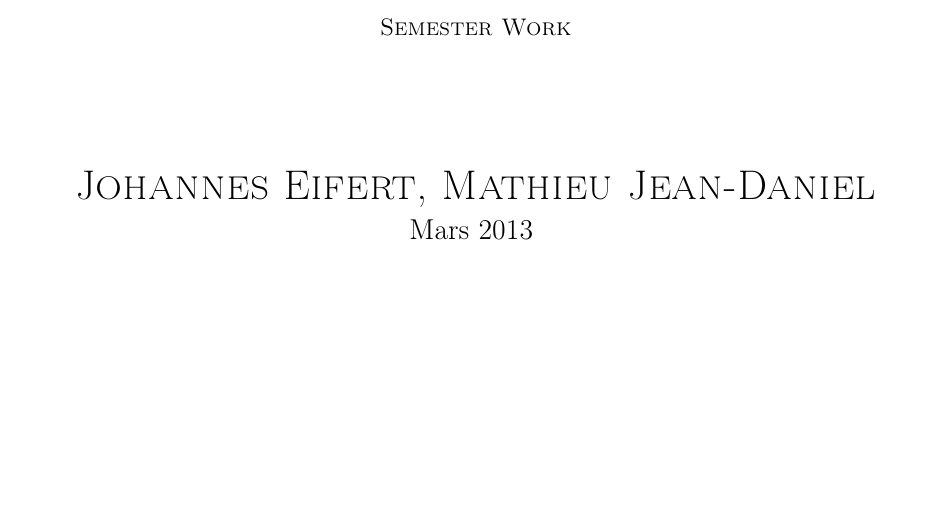
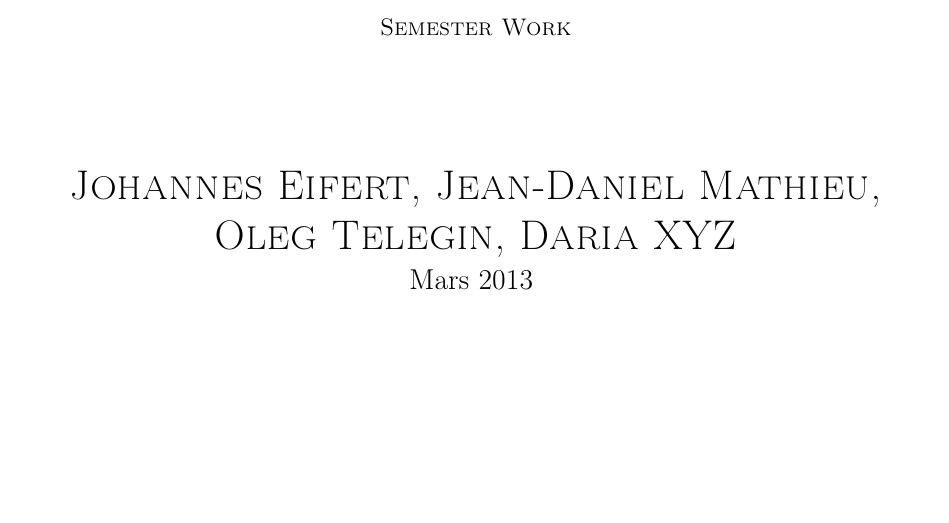
Before and after one commit to johannesE/agile, a LaTeX thesis (Latex/main.tex): part of page 1 of 3, cut so that both start at the same text. Compiled offline with pdfLaTeX; the source files are stored in an older character set and shown here as Unicode.

Commit message:
readme and names

```diff
--- a/Latex/main.tex
+++ b/Latex/main.tex
@@ -18,7 +18,7 @@
 \newcommand{\worksubtitle}{Comparision of Agile Methodololgy with the business canvas model}
 
 % This is the name of the author
-\newcommand{\theauthor}{Johannes Eifert, Mathieu Jean-Daniel}
+\newcommand{\theauthor}{Johannes Eifert, Jean-Daniel Mathieu, Oleg Telegin, Daria XYZ}
 
 % This command defines the type of the work: Master Thesis / Bachelor Thesis
 \newcommand{\worktype}{Semester Work}
```
Also changed, not shown: Latex/main.pdf, README.md.
